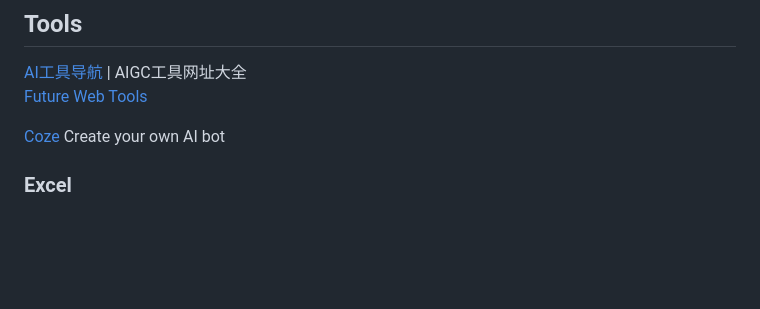
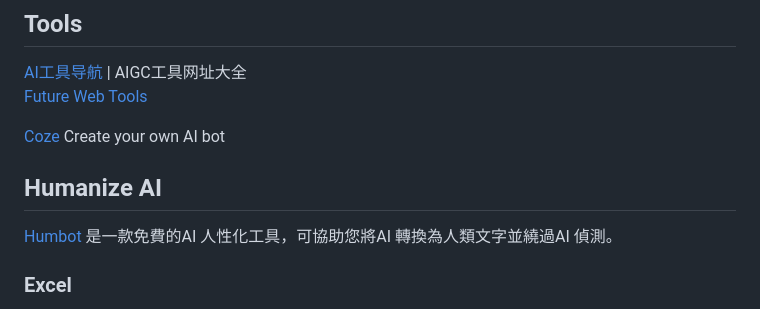
Before and after one commit to JacobHsu/tools, a Markdown page: docs/ai.md, the part around the change. GitHub-like rendering; blank space fills up the shorter version.

```diff
--- a/docs/ai.md
+++ b/docs/ai.md
@@ -34,6 +34,10 @@
 [Future Web Tools](https://futureweb.pro/tools/ai)
 
 [Coze](https://www.coze.com/home) Create your own AI bot
+
+## Humanize AI
+
+[Humbot](https://humbot.ai/) 是一款免費的AI 人性化工具，可協助您將AI 轉換為人類文字並繞過AI 偵測。
 
 ### Excel
 
```
